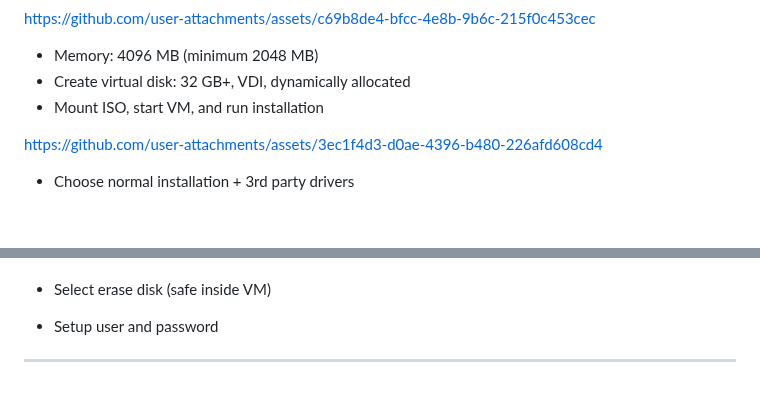
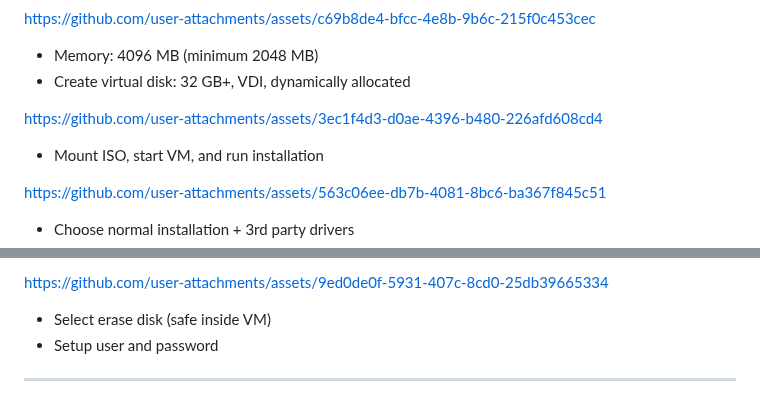
Before and after one commit to ZachCortez/CybersecurityJourney, a Markdown page: README.md, 2 parts joined by grey strips. Rendered like a GitHub page; blank space fills up the shorter version.

```diff
--- a/README.md
+++ b/README.md
@@ -339,7 +339,6 @@ https://github.com/user-attachments/assets/c69b8de4-bfcc-4e8b-9b6c-215f0c453cec
 
 - Memory: 4096 MB (minimum 2048 MB)
 - Create virtual disk: 32 GB+, VDI, dynamically allocated
-- Mount ISO, start VM, and run installation
 
 </br>
 
@@ -349,5 +348,16 @@ https://github.com/user-attachments/assets/3ec1f4d3-d0ae-4396-b480-226afd608cd4
 
 </br>
 
+- Mount ISO, start VM, and run installation
+
+</br>
+
+
+https://github.com/user-attachments/assets/563c06ee-db7b-4081-8bc6-ba367f845c51
+
+
+</br>
+
+
 - Choose normal installation + 3rd party drivers
 
@@ -354,4 +365,9 @@ https://github.com/user-attachments/assets/3ec1f4d3-d0ae-4396-b480-226afd608cd4
 
+
+https://github.com/user-attachments/assets/9ed0de0f-5931-407c-8cd0-25db39665334
+
+
+</br>
 
 - Select erase disk (safe inside VM)
 - Setup user and password
```
Also changed, not shown: other parts of README.md (+1 -0 lines).
